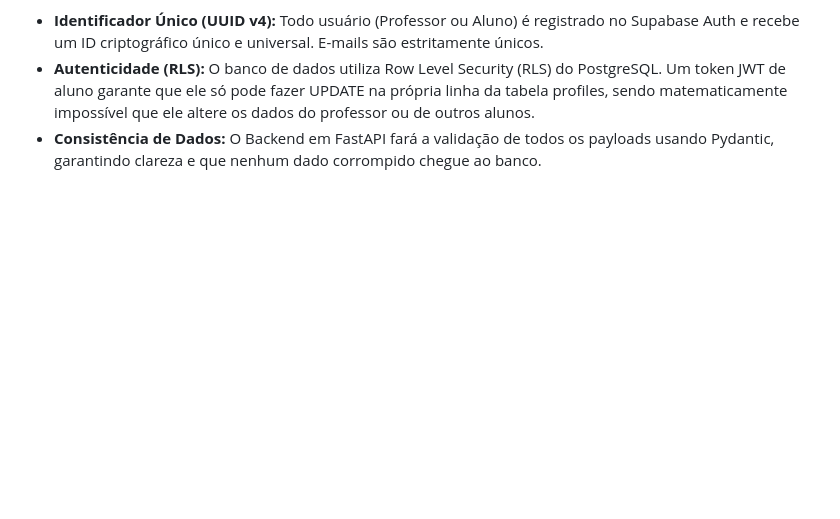
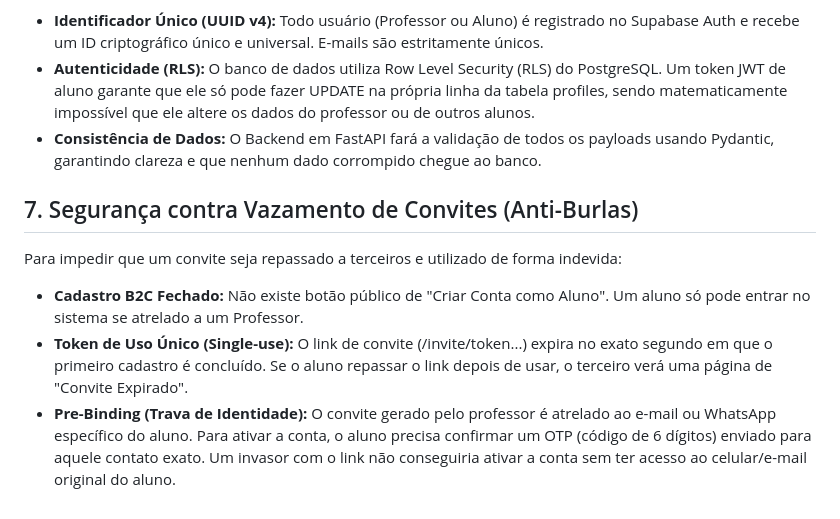
Before and after one commit to cleudsonx/B2B-personal-ia, a Markdown page: docs/requisitos_do_projeto.md, the part around the change. GitHub-like rendering; blank space fills up the shorter version.

Commit message:
docs: add anti-leak security rules for student invites

```diff
--- a/docs/requisitos_do_projeto.md
+++ b/docs/requisitos_do_projeto.md
@@ -32,3 +32,9 @@ Para garantir persistência, autenticidade e segurança:
 * **Identificador Único (UUID v4):** Todo usuário (Professor ou Aluno) é registrado no Supabase Auth e recebe um ID criptográfico único e universal. E-mails são estritamente únicos.
 * **Autenticidade (RLS):** O banco de dados utiliza Row Level Security (RLS) do PostgreSQL. Um token JWT de aluno garante que ele só pode fazer UPDATE na própria linha da tabela profiles, sendo matematicamente impossível que ele altere os dados do professor ou de outros alunos.
 * **Consistência de Dados:** O Backend em FastAPI fará a validação de todos os payloads usando Pydantic, garantindo clareza e que nenhum dado corrompido chegue ao banco.
+
+## 7. Segurança contra Vazamento de Convites (Anti-Burlas)
+Para impedir que um convite seja repassado a terceiros e utilizado de forma indevida:
+* **Cadastro B2C Fechado:** Não existe botão público de "Criar Conta como Aluno". Um aluno só pode entrar no sistema se atrelado a um Professor.
+* **Token de Uso Único (Single-use):** O link de convite (/invite/token...) expira no exato segundo em que o primeiro cadastro é concluído. Se o aluno repassar o link depois de usar, o terceiro verá uma página de "Convite Expirado".
+* **Pre-Binding (Trava de Identidade):** O convite gerado pelo professor é atrelado ao e-mail ou WhatsApp específico do aluno. Para ativar a conta, o aluno precisa confirmar um OTP (código de 6 dígitos) enviado para aquele contato exato. Um invasor com o link não conseguiria ativar a conta sem ter acesso ao celular/e-mail original do aluno.
```
